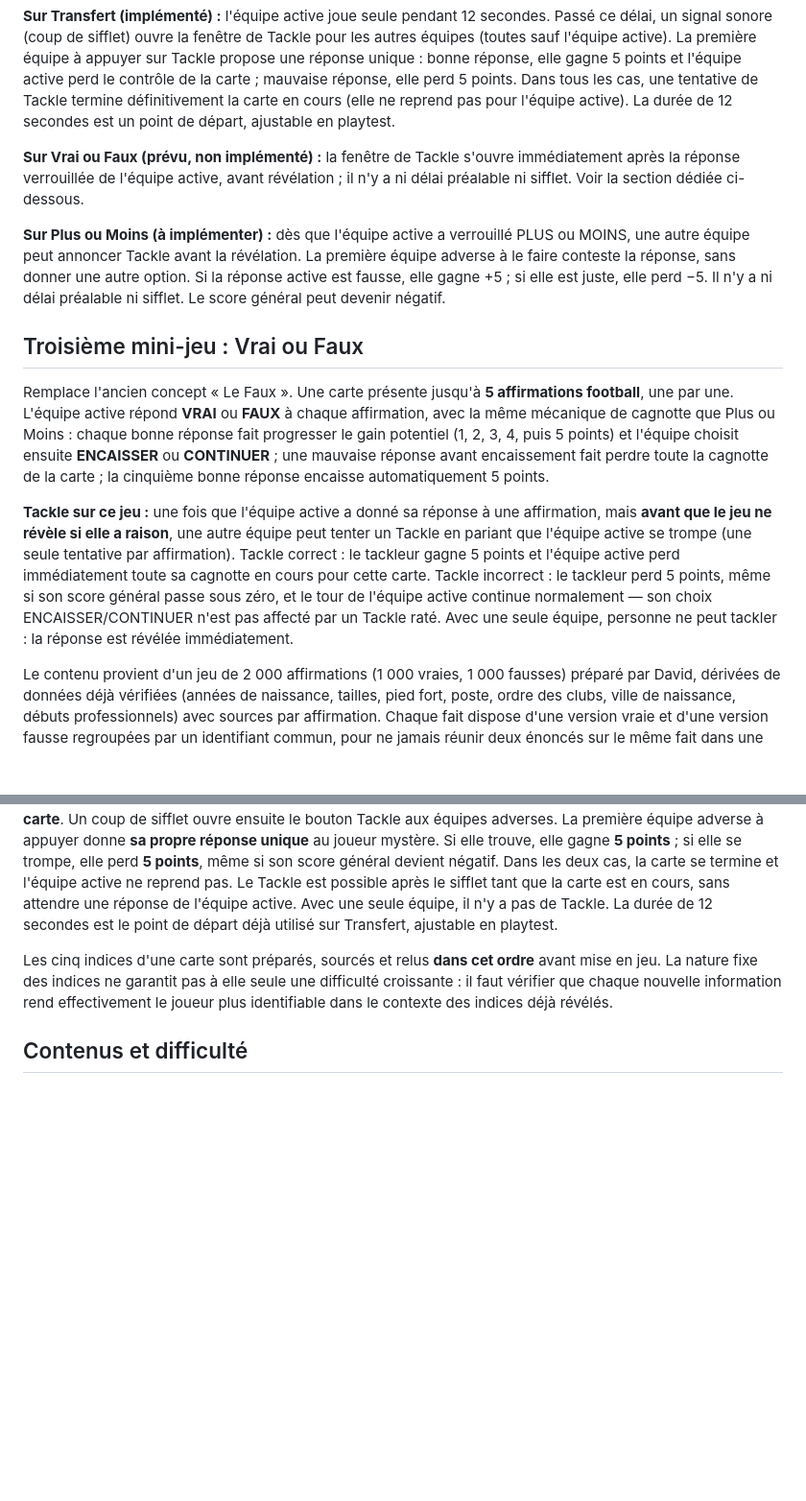
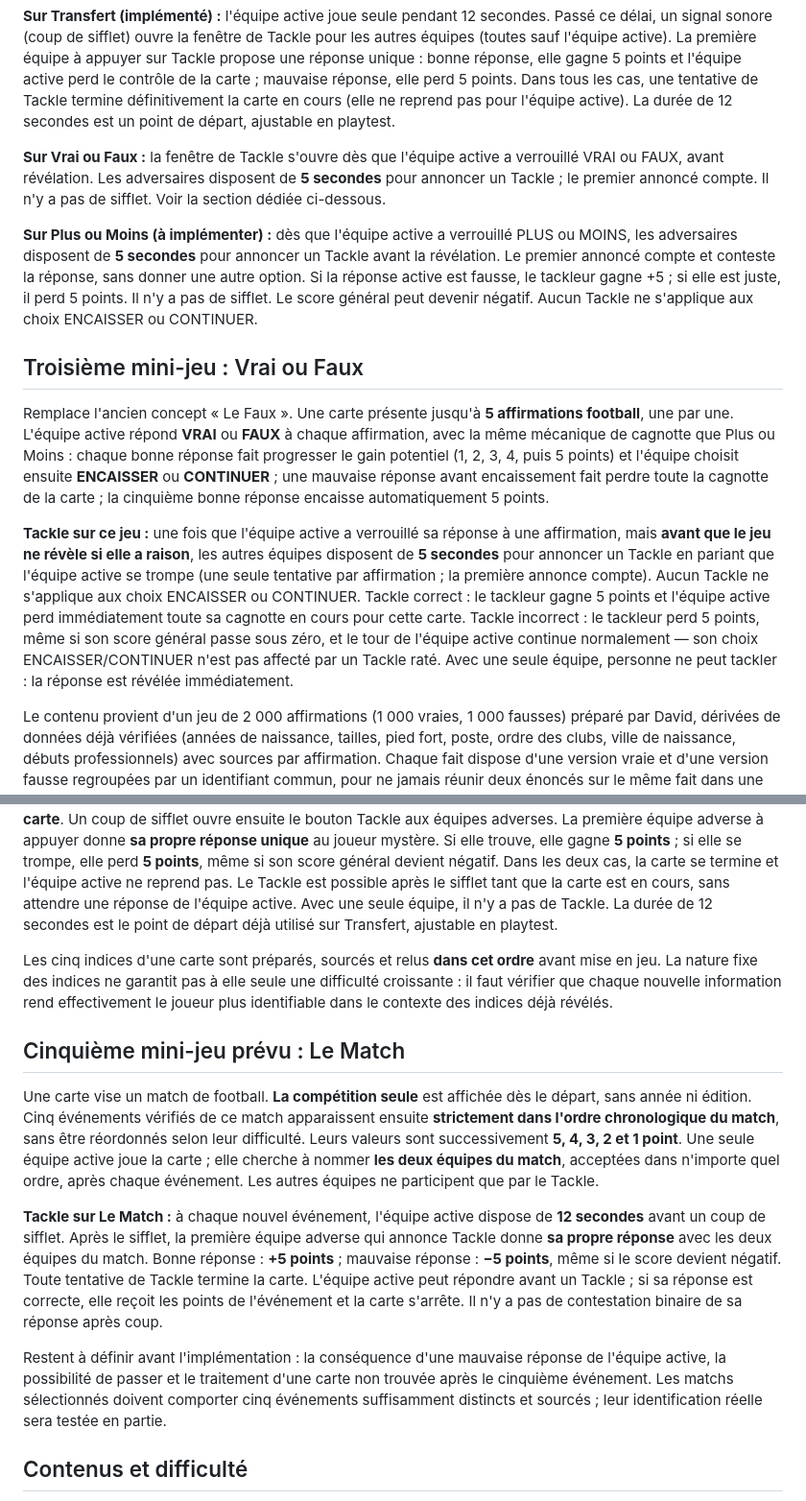
Before and after one commit to Dacloccortexa/game-project, a Markdown page: docs/GAME_DESIGN.md, 2 parts joined by grey strips. Shown at 96% size. Drawn GitHub-style; blank space fills up the shorter version.

Commit message:
Document approved Tackle timing and Le Match rules

```diff
--- a/docs/GAME_DESIGN.md
+++ b/docs/GAME_DESIGN.md
@@ -66,15 +66,15 @@ Le jeu s'appelle **TACKLE**. Le Tackle est une règle commune à la plateforme :
 
 **Sur Transfert (implémenté) :** l'équipe active joue seule pendant 12 secondes. Passé ce délai, un signal sonore (coup de sifflet) ouvre la fenêtre de Tackle pour les autres équipes (toutes sauf l'équipe active). La première équipe à appuyer sur Tackle propose une réponse unique : bonne réponse, elle gagne 5 points et l'équipe active perd le contrôle de la carte ; mauvaise réponse, elle perd 5 points. Dans tous les cas, une tentative de Tackle termine définitivement la carte en cours (elle ne reprend pas pour l'équipe active). La durée de 12 secondes est un point de départ, ajustable en playtest.
 
-**Sur Vrai ou Faux (prévu, non implémenté) :** la fenêtre de Tackle s'ouvre immédiatement après la réponse verrouillée de l'équipe active, avant révélation ; il n'y a ni délai préalable ni sifflet. Voir la section dédiée ci-dessous.
+**Sur Vrai ou Faux :** la fenêtre de Tackle s'ouvre dès que l'équipe active a verrouillé VRAI ou FAUX, avant révélation. Les adversaires disposent de **5 secondes** pour annoncer un Tackle ; le premier annoncé compte. Il n'y a pas de sifflet. Voir la section dédiée ci-dessous.
 
-**Sur Plus ou Moins (à implémenter) :** dès que l'équipe active a verrouillé PLUS ou MOINS, une autre équipe peut annoncer Tackle avant la révélation. La première équipe adverse à le faire conteste la réponse, sans donner une autre option. Si la réponse active est fausse, elle gagne +5 ; si elle est juste, elle perd −5. Il n'y a ni délai préalable ni sifflet. Le score général peut devenir négatif.
+**Sur Plus ou Moins (à implémenter) :** dès que l'équipe active a verrouillé PLUS ou MOINS, les adversaires disposent de **5 secondes** pour annoncer un Tackle avant la révélation. Le premier annoncé compte et conteste la réponse, sans donner une autre option. Si la réponse active est fausse, le tackleur gagne +5 ; si elle est juste, il perd 5 points. Il n'y a pas de sifflet. Le score général peut devenir négatif. Aucun Tackle ne s'applique aux choix ENCAISSER ou CONTINUER.
 
 ## Troisième mini-jeu : Vrai ou Faux
 
 Remplace l'ancien concept « Le Faux ». Une carte présente jusqu'à **5 affirmations football**, une par une. L'équipe active répond **VRAI** ou **FAUX** à chaque affirmation, avec la même mécanique de cagnotte que Plus ou Moins : chaque bonne réponse fait progresser le gain potentiel (1, 2, 3, 4, puis 5 points) et l'équipe choisit ensuite **ENCAISSER** ou **CONTINUER** ; une mauvaise réponse avant encaissement fait perdre toute la cagnotte de la carte ; la cinquième bonne réponse encaisse automatiquement 5 points.
 
-**Tackle sur ce jeu :** une fois que l'équipe active a donné sa réponse à une affirmation, mais **avant que le jeu ne révèle si elle a raison**, une autre équipe peut tenter un Tackle en pariant que l'équipe active se trompe (une seule tentative par affirmation). Tackle correct : le tackleur gagne 5 points et l'équipe active perd immédiatement toute sa cagnotte en cours pour cette carte. Tackle incorrect : le tackleur perd 5 points, même si son score général passe sous zéro, et le tour de l'équipe active continue normalement — son choix ENCAISSER/CONTINUER n'est pas affecté par un Tackle raté. Avec une seule équipe, personne ne peut tackler : la réponse est révélée immédiatement.
+**Tackle sur ce jeu :** une fois que l'équipe active a verrouillé sa réponse à une affirmation, mais **avant que le jeu ne révèle si elle a raison**, les autres équipes disposent de **5 secondes** pour annoncer un Tackle en pariant que l'équipe active se trompe (une seule tentative par affirmation ; la première annonce compte). Aucun Tackle ne s'applique aux choix ENCAISSER ou CONTINUER. Tackle correct : le tackleur gagne 5 points et l'équipe active perd immédiatement toute sa cagnotte en cours pour cette carte. Tackle incorrect : le tackleur perd 5 points, même si son score général passe sous zéro, et le tour de l'équipe active continue normalement — son choix ENCAISSER/CONTINUER n'est pas affecté par un Tackle raté. Avec une seule équipe, personne ne peut tackler : la réponse est révélée immédiatement.
 
 Le contenu provient d'un jeu de 2 000 affirmations (1 000 vraies, 1 000 fausses) préparé par David, dérivées de données déjà vérifiées (années de naissance, tailles, pied fort, poste, ordre des clubs, ville de naissance, débuts professionnels) avec sources par affirmation. Chaque fait dispose d'une version vraie et d'une version fausse regroupées par un identifiant commun, pour ne jamais réunir deux énoncés sur le même fait dans une même carte. Implémenté dans `index.html` (`src/data/vraifaux-statements.json`).
 
@@ -96,6 +96,14 @@ Les cinq indices sont révélés un par un, toujours dans cet ordre fixe. Chaque
 
 Les cinq indices d'une carte sont préparés, sourcés et relus **dans cet ordre** avant mise en jeu. La nature fixe des indices ne garantit pas à elle seule une difficulté croissante : il faut vérifier que chaque nouvelle information rend effectivement le joueur plus identifiable dans le contexte des indices déjà révélés.
 
+## Cinquième mini-jeu prévu : Le Match
+
+Une carte vise un match de football. **La compétition seule** est affichée dès le départ, sans année ni édition. Cinq événements vérifiés de ce match apparaissent ensuite **strictement dans l'ordre chronologique du match**, sans être réordonnés selon leur difficulté. Leurs valeurs sont successivement **5, 4, 3, 2 et 1 point**. Une seule équipe active joue la carte ; elle cherche à nommer **les deux équipes du match**, acceptées dans n'importe quel ordre, après chaque événement. Les autres équipes ne participent que par le Tackle.
+
+**Tackle sur Le Match :** à chaque nouvel événement, l'équipe active dispose de **12 secondes** avant un coup de sifflet. Après le sifflet, la première équipe adverse qui annonce Tackle donne **sa propre réponse** avec les deux équipes du match. Bonne réponse : **+5 points** ; mauvaise réponse : **−5 points**, même si le score devient négatif. Toute tentative de Tackle termine la carte. L'équipe active peut répondre avant un Tackle ; si sa réponse est correcte, elle reçoit les points de l'événement et la carte s'arrête. Il n'y a pas de contestation binaire de sa réponse après coup.
+
+Restent à définir avant l'implémentation : la conséquence d'une mauvaise réponse de l'équipe active, la possibilité de passer et le traitement d'une carte non trouvée après le cinquième événement. Les matchs sélectionnés doivent comporter cinq événements suffisamment distincts et sourcés ; leur identification réelle sera testée en partie.
+
 ## Contenus et difficulté
 
 Les cartes sont préparées et leurs faits vérifiés par un agent avant d'être intégrées. La vérification des faits se fait en amont, pas par une génération ou un jugement d'IA pendant la partie. La difficulté réelle des cartes sera ajustée à partir des parties jouées et documentées dans `PLAYTESTS.md`.
```
